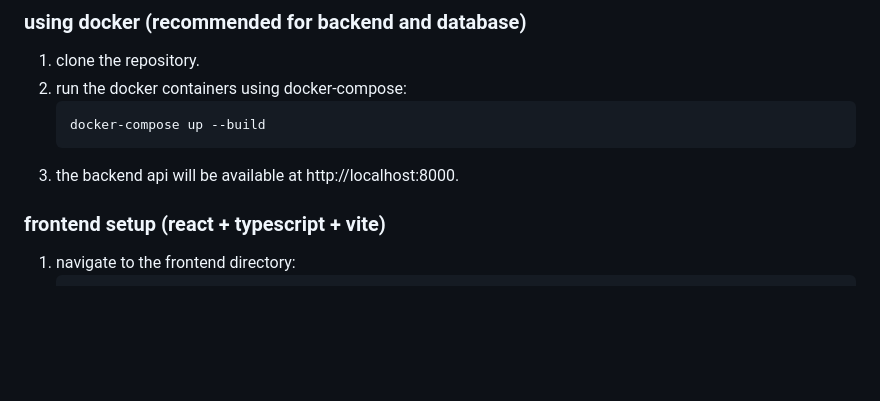
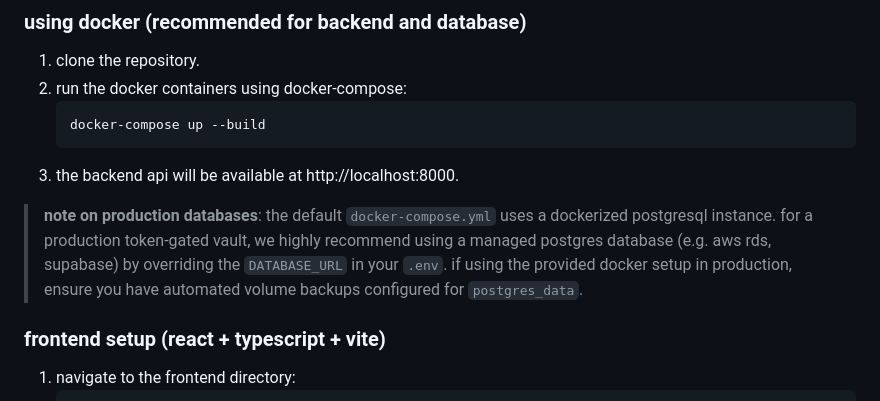
Before and after one commit to bettercallok/sentinel, a Markdown page: README.md, the part around the change. Drawn GitHub-style; blank space fills up the shorter version.

Commit message:
docs: add database backup and persistence recommendations

````diff
--- a/README.md
+++ b/README.md
@@ -19,6 +19,8 @@ sentinel is a web3-enabled application featuring a react + typescript frontend a
    docker-compose up --build
    ```
 3. the backend api will be available at http://localhost:8000.
+
+> **note on production databases**: the default `docker-compose.yml` uses a dockerized postgresql instance. for a production token-gated vault, we highly recommend using a managed postgres database (e.g. aws rds, supabase) by overriding the `DATABASE_URL` in your `.env`. if using the provided docker setup in production, ensure you have automated volume backups configured for `postgres_data`.
 
 ### frontend setup (react + typescript + vite)
 
````
